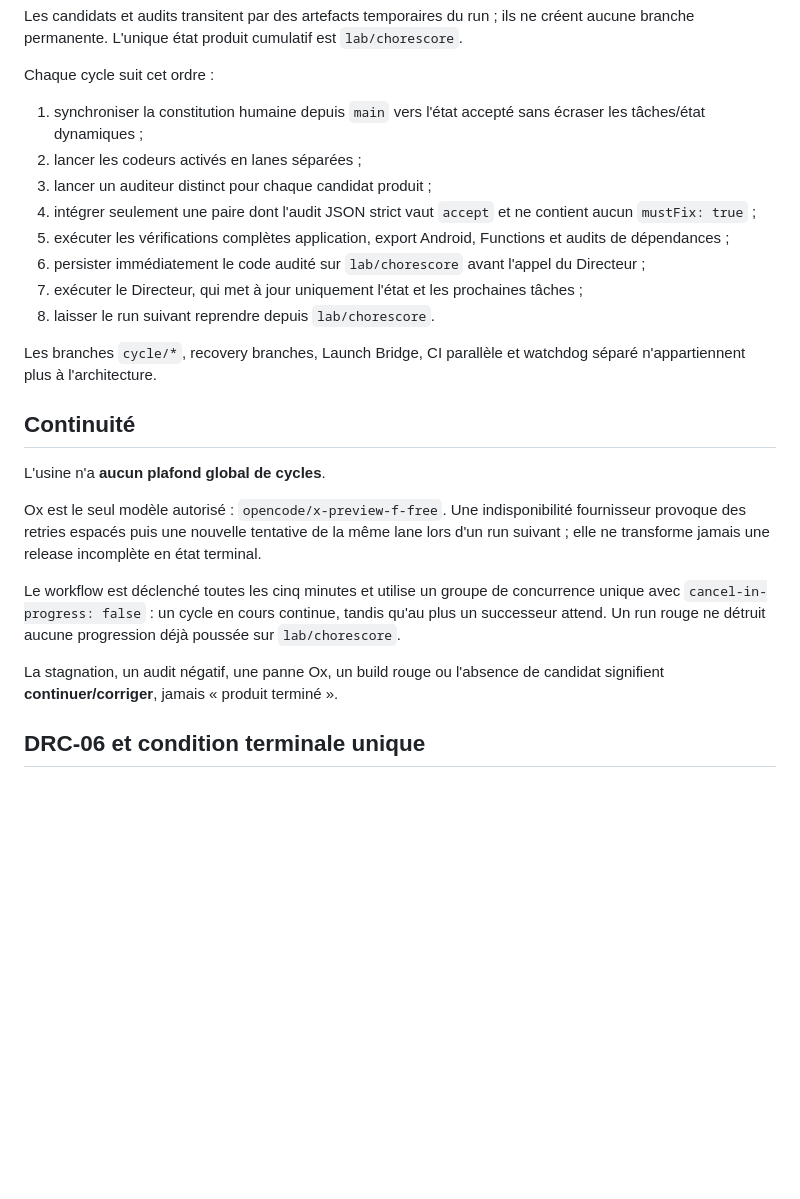
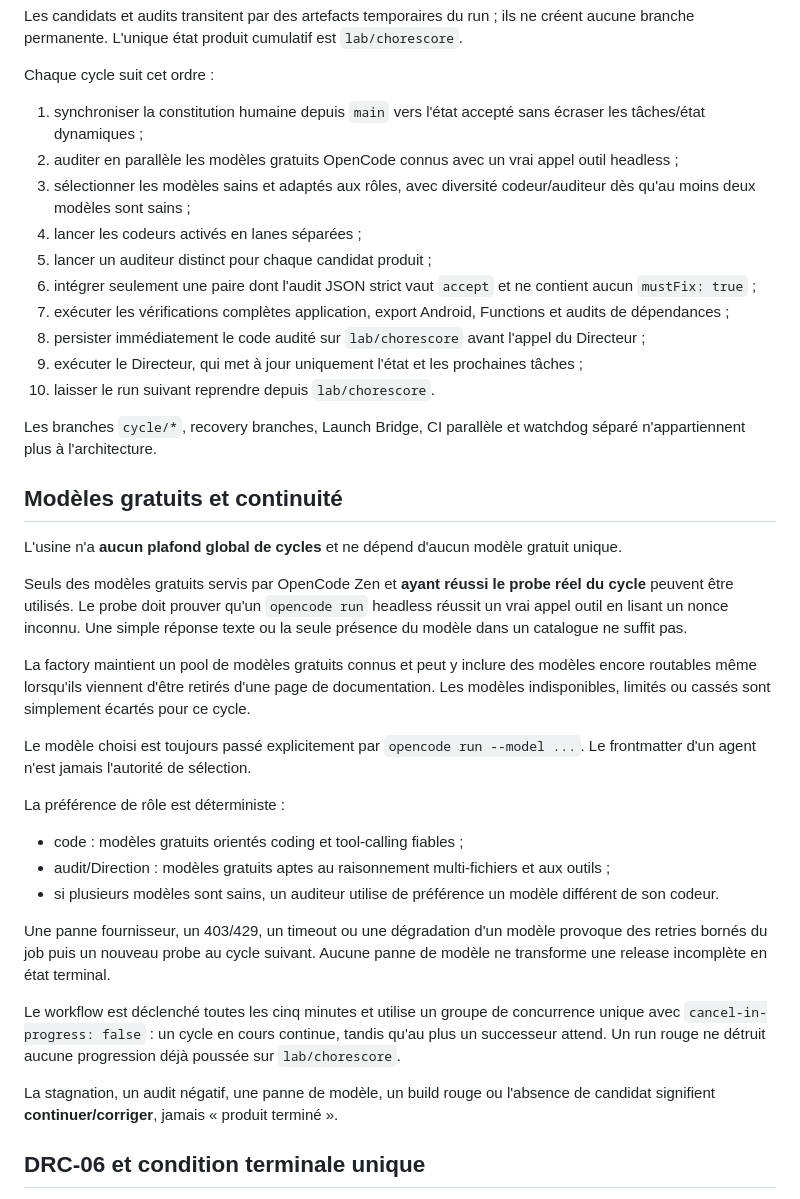
Before and after one commit to Mickalive/Chorescore, a Markdown page: MAIN_PROMPT.md, the part around the change. Drawn GitHub-style; blank space fills up the shorter version.

Commit message:
governance: replace Ox-only policy with probed free-model routing

```diff
--- a/MAIN_PROMPT.md
+++ b/MAIN_PROMPT.md
@@ -94,25 +94,38 @@ Les candidats et audits transitent par des artefacts temporaires du run ; ils ne
 
 Chaque cycle suit cet ordre :
 1. synchroniser la constitution humaine depuis `main` vers l'état accepté sans écraser les tâches/état dynamiques ;
-2. lancer les codeurs activés en lanes séparées ;
-3. lancer un auditeur distinct pour chaque candidat produit ;
-4. intégrer seulement une paire dont l'audit JSON strict vaut `accept` et ne contient aucun `mustFix: true` ;
-5. exécuter les vérifications complètes application, export Android, Functions et audits de dépendances ;
-6. persister immédiatement le code audité sur `lab/chorescore` avant l'appel du Directeur ;
-7. exécuter le Directeur, qui met à jour uniquement l'état et les prochaines tâches ;
-8. laisser le run suivant reprendre depuis `lab/chorescore`.
+2. auditer en parallèle les modèles gratuits OpenCode connus avec un vrai appel outil headless ;
+3. sélectionner les modèles sains et adaptés aux rôles, avec diversité codeur/auditeur dès qu'au moins deux modèles sont sains ;
+4. lancer les codeurs activés en lanes séparées ;
+5. lancer un auditeur distinct pour chaque candidat produit ;
+6. intégrer seulement une paire dont l'audit JSON strict vaut `accept` et ne contient aucun `mustFix: true` ;
+7. exécuter les vérifications complètes application, export Android, Functions et audits de dépendances ;
+8. persister immédiatement le code audité sur `lab/chorescore` avant l'appel du Directeur ;
+9. exécuter le Directeur, qui met à jour uniquement l'état et les prochaines tâches ;
+10. laisser le run suivant reprendre depuis `lab/chorescore`.
 
 Les branches `cycle/*`, recovery branches, Launch Bridge, CI parallèle et watchdog séparé n'appartiennent plus à l'architecture.
 
-## Continuité
+## Modèles gratuits et continuité
 
-L'usine n'a **aucun plafond global de cycles**.
+L'usine n'a **aucun plafond global de cycles** et ne dépend d'aucun modèle gratuit unique.
 
-Ox est le seul modèle autorisé : `opencode/x-preview-f-free`. Une indisponibilité fournisseur provoque des retries espacés puis une nouvelle tentative de la même lane lors d'un run suivant ; elle ne transforme jamais une release incomplète en état terminal.
+Seuls des modèles gratuits servis par OpenCode Zen et **ayant réussi le probe réel du cycle** peuvent être utilisés. Le probe doit prouver qu'un `opencode run` headless réussit un vrai appel outil en lisant un nonce inconnu. Une simple réponse texte ou la seule présence du modèle dans un catalogue ne suffit pas.
+
+La factory maintient un pool de modèles gratuits connus et peut y inclure des modèles encore routables même lorsqu'ils viennent d'être retirés d'une page de documentation. Les modèles indisponibles, limités ou cassés sont simplement écartés pour ce cycle.
+
+Le modèle choisi est toujours passé explicitement par `opencode run --model ...`. Le frontmatter d'un agent n'est jamais l'autorité de sélection.
+
+La préférence de rôle est déterministe :
+- code : modèles gratuits orientés coding et tool-calling fiables ;
+- audit/Direction : modèles gratuits aptes au raisonnement multi-fichiers et aux outils ;
+- si plusieurs modèles sont sains, un auditeur utilise de préférence un modèle différent de son codeur.
+
+Une panne fournisseur, un 403/429, un timeout ou une dégradation d'un modèle provoque des retries bornés du job puis un nouveau probe au cycle suivant. Aucune panne de modèle ne transforme une release incomplète en état terminal.
 
 Le workflow est déclenché toutes les cinq minutes et utilise un groupe de concurrence unique avec `cancel-in-progress: false` : un cycle en cours continue, tandis qu'au plus un successeur attend. Un run rouge ne détruit aucune progression déjà poussée sur `lab/chorescore`.
 
-La stagnation, un audit négatif, une panne Ox, un build rouge ou l'absence de candidat signifient **continuer/corriger**, jamais « produit terminé ».
+La stagnation, un audit négatif, une panne de modèle, un build rouge ou l'absence de candidat signifient **continuer/corriger**, jamais « produit terminé ».
 
 ## DRC-06 et condition terminale unique
 
```
